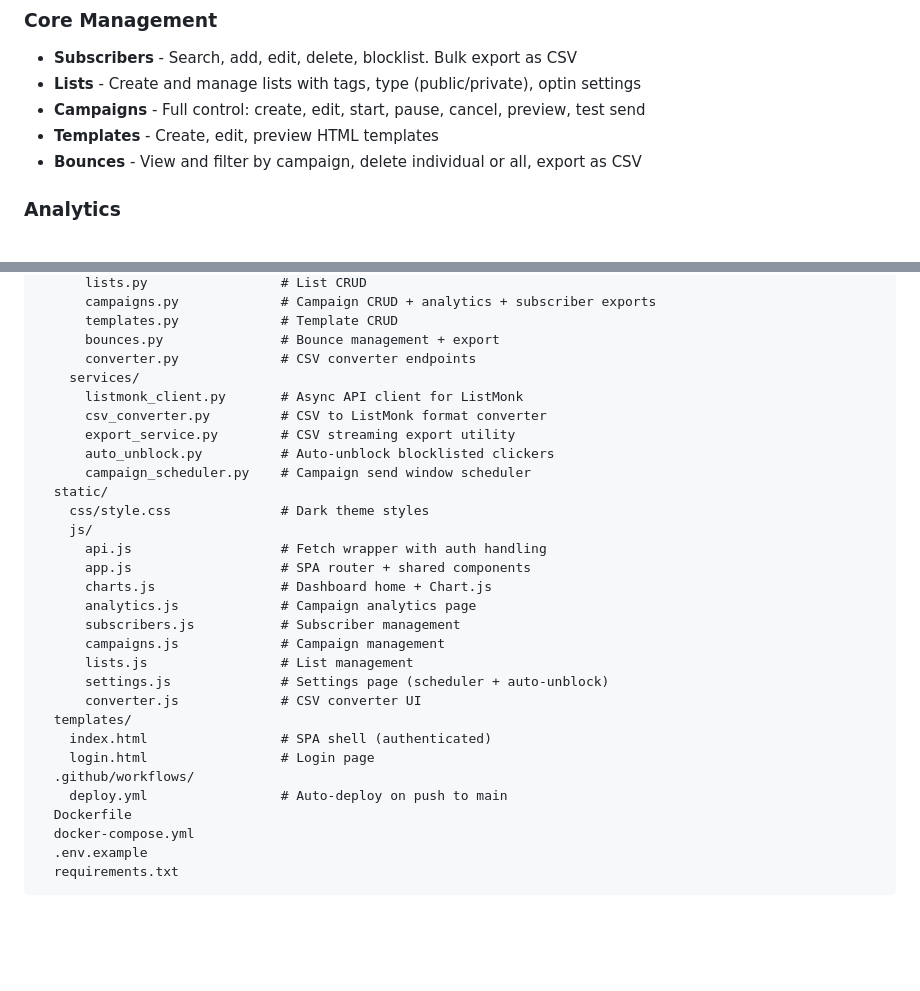
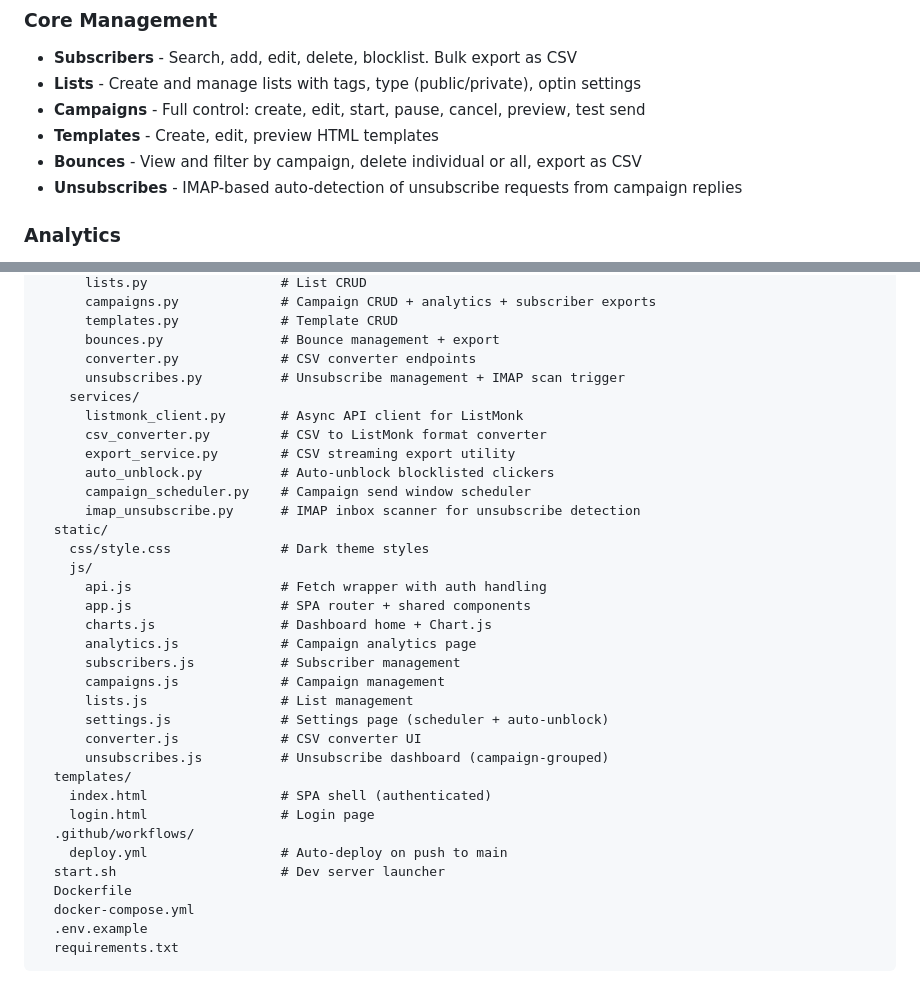
Before and after one commit to worthmindbd/Listmonk-Dashboard, a Markdown page: README.md, 2 parts joined by grey strips. Drawn GitHub-style; blank space fills up the shorter version.

```diff
--- a/README.md
+++ b/README.md
@@ -12,6 +12,7 @@ A modern, dark-themed dashboard for managing your self-hosted [ListMonk](https:/
 - **Campaigns** - Full control: create, edit, start, pause, cancel, preview, test send
 - **Templates** - Create, edit, preview HTML templates
 - **Bounces** - View and filter by campaign, delete individual or all, export as CSV
+- **Unsubscribes** - IMAP-based auto-detection of unsubscribe requests from campaign replies
 
 ### Analytics
 - **Dashboard** - Summary cards (subscribers, lists, campaigns) + performance charts
@@ -157,12 +175,14 @@ ListMonk-Dashboard/
       templates.py             # Template CRUD
       bounces.py               # Bounce management + export
       converter.py             # CSV converter endpoints
+      unsubscribes.py          # Unsubscribe management + IMAP scan trigger
     services/
       listmonk_client.py       # Async API client for ListMonk
       csv_converter.py         # CSV to ListMonk format converter
       export_service.py        # CSV streaming export utility
       auto_unblock.py          # Auto-unblock blocklisted clickers
       campaign_scheduler.py    # Campaign send window scheduler
+      imap_unsubscribe.py      # IMAP inbox scanner for unsubscribe detection
   static/
     css/style.css              # Dark theme styles
     js/
@@ -175,11 +195,13 @@ ListMonk-Dashboard/
       lists.js                 # List management
       settings.js              # Settings page (scheduler + auto-unblock)
       converter.js             # CSV converter UI
+      unsubscribes.js          # Unsubscribe dashboard (campaign-grouped)
   templates/
     index.html                 # SPA shell (authenticated)
     login.html                 # Login page
   .github/workflows/
     deploy.yml                 # Auto-deploy on push to main
+  start.sh                     # Dev server launcher
   Dockerfile
   docker-compose.yml
   .env.example
```
Also changed, not shown: other parts of README.md (+23 -0 lines).
